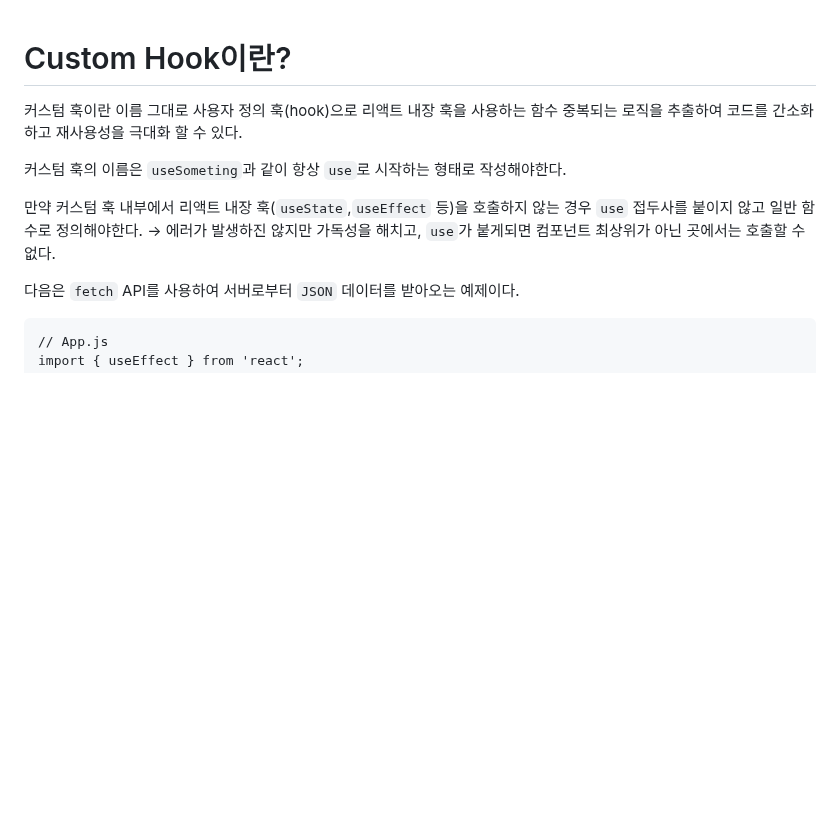
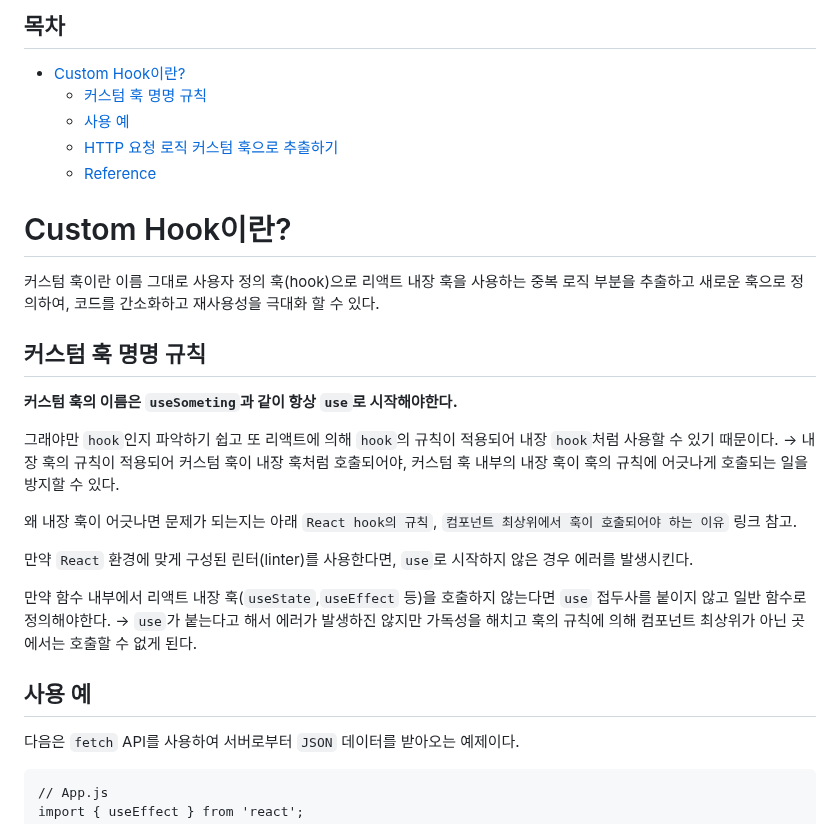
Before and after one commit to Iam-Sunghyun/TIL, a Markdown page: React/커스텀 훅(Custom hook).md, the part around one of its changes. Rendered like a GitHub page; blank space fills up the shorter version.

```diff
--- a/React/커스텀 훅(Custom hook).md
+++ b/React/커스텀 훅(Custom hook).md
@@ -1,10 +1,31 @@
+<h2>목차</h2>
+
+- [Custom Hook이란?](#custom-hook이란)
+  - [커스텀 훅 명명 규칙](#커스텀-훅-명명-규칙)
+  - [사용 예](#사용-예)
+  - [HTTP 요청 로직 커스텀 훅으로 추출하기](#http-요청-로직-커스텀-훅으로-추출하기)
+  - [Reference](#reference)
+
 # Custom Hook이란?
 
-커스텀 훅이란 이름 그대로 사용자 정의 훅(hook)으로 리액트 내장 훅을 사용하는 함수 중복되는 로직을 추출하여 코드를 간소화하고 재사용성을 극대화 할 수 있다.
+커스텀 훅이란 이름 그대로 사용자 정의 훅(hook)으로 리액트 내장 훅을 사용하는 중복 로직 부분을 추출하고 새로운 훅으로 정의하여, 코드를 간소화하고 재사용성을 극대화 할 수 있다.
 
-커스텀 훅의 이름은 `useSometing`과 같이 항상 `use`로 시작하는 형태로 작성해야한다.
+## 커스텀 훅 명명 규칙
 
-만약 커스텀 훅 내부에서 리액트 내장 훅(`useState`,`useEffect` 등)을 호출하지 않는 경우 `use` 접두사를 붙이지 않고 일반 함수로 정의해야한다. -> 에러가 발생하진 않지만 가독성을 해치고, `use`가 붙게되면 컴포넌트 최상위가 아닌 곳에서는 호출할 수 없다.
+**커스텀 훅의 이름은 `useSometing`과 같이 항상 `use`로 시작해야한다.**
+
+그래야만 `hook`인지 파악하기 쉽고 또 리액트에 의해 `hook`의 규칙이 적용되어 내장 `hook`처럼 사용할 수 있기 때문이다. -> 내장 훅의 규칙이 적용되어 커스텀 훅이 내장 훅처럼 호출되어야, 커스텀 훅 내부의 내장 훅이 훅의 규칙에 어긋나게 호출되는 일을 방지할 수 있다.
+
+<!-- 컴포넌트 최상위에서 훅이 호출되어야 하는 이유가 이해가 안된다 -->
+왜 내장 훅이 어긋나면 문제가 되는지는 아래 `React hook의 규칙`, `컴포넌트 최상위에서 훅이 호출되어야 하는 이유` 링크 참고.
+
+만약 `React` 환경에 맞게 구성된 린터(linter)를 사용한다면, `use`로 시작하지 않은 경우 에러를 발생시킨다.
+
+<!-- 컴포넌트 처럼 대문자로 시작해도 에러가 발생하지 않긴 함.  -->
+
+만약 함수 내부에서 리액트 내장 훅(`useState`,`useEffect` 등)을 호출하지 않는다면 `use` 접두사를 붙이지 않고 일반 함수로 정의해야한다. -> `use`가 붙는다고 해서 에러가 발생하진 않지만 가독성을 해치고 훅의 규칙에 의해 컴포넌트 최상위가 아닌 곳에서는 호출할 수 없게 된다.
+
+## 사용 예
 
 다음은 `fetch` API를 사용하여 서버로부터 `JSON` 데이터를 받아오는 예제이다.
 
```
Also changed, not shown: other parts of React/커스텀 훅(Custom hook).md (+83 -0 lines).
